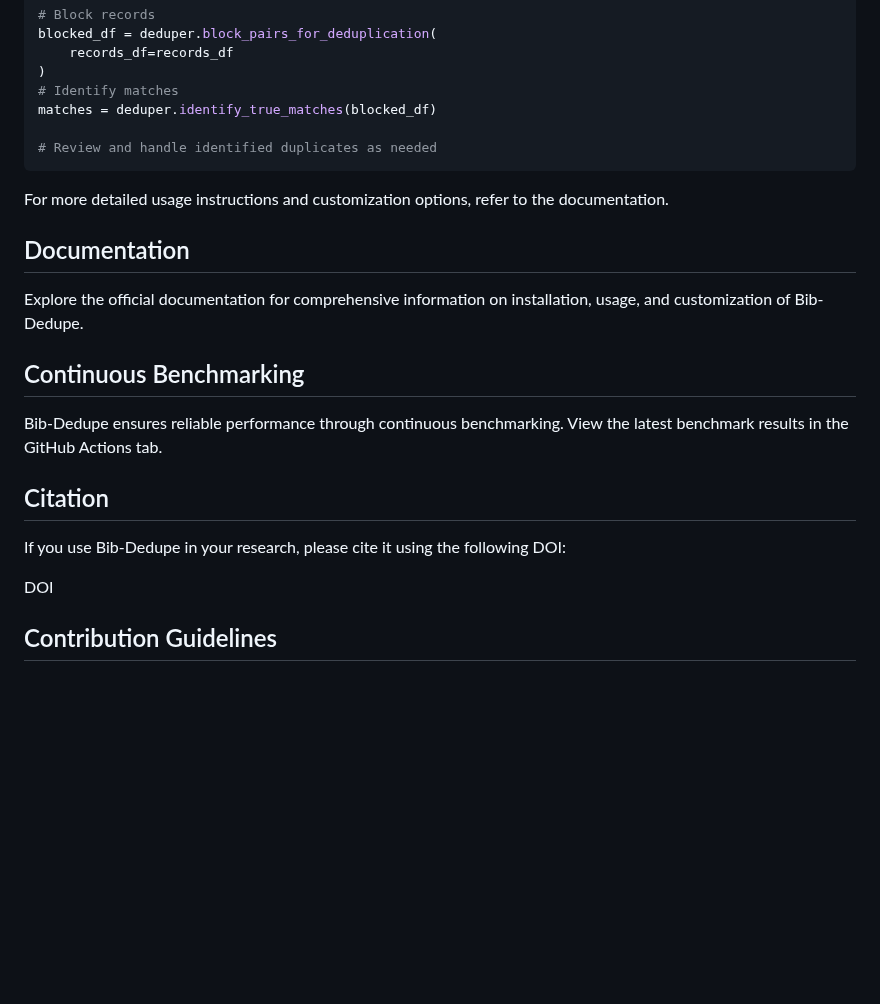
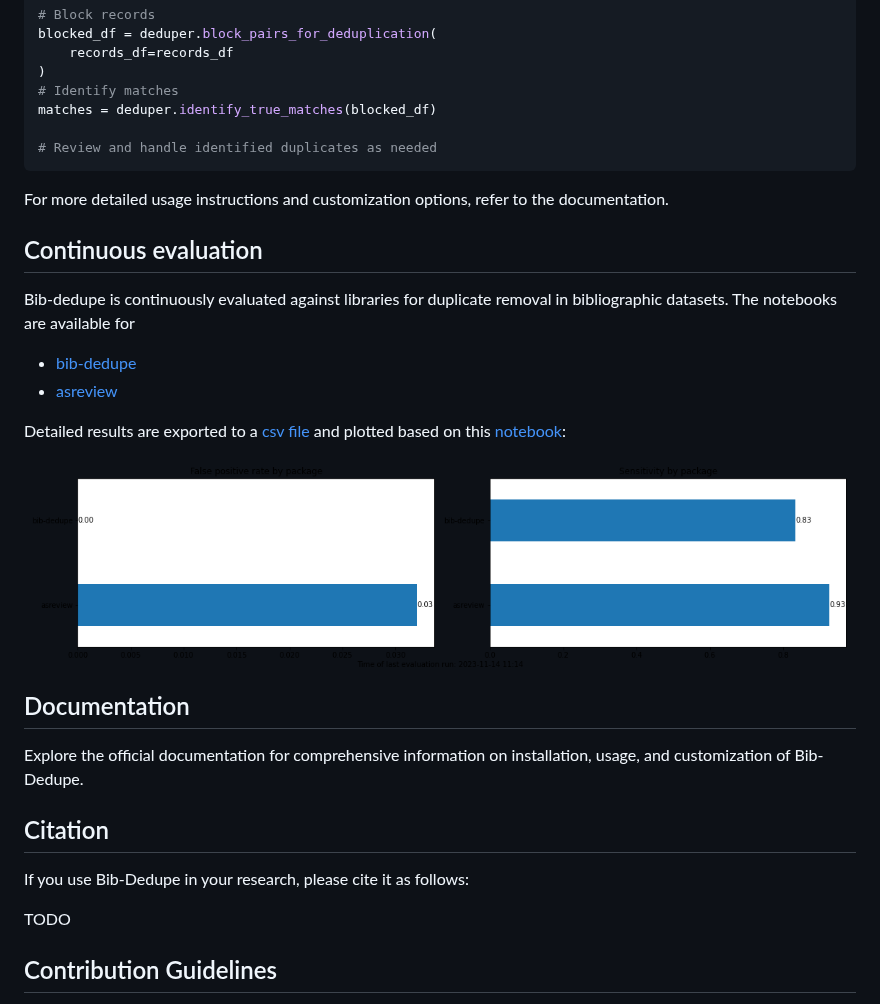
Before and after one commit to CoLRev-Environment/bib-dedupe, a Markdown page: README.md, the part around the change. Drawn GitHub-style; pictures changed too: output/evaluation.png (added); blank space fills up the shorter version.

Commit message:
include evaluation

```diff
--- a/README.md
+++ b/README.md
@@ -48,19 +48,27 @@ matches = deduper.identify_true_matches(blocked_df)
 
 For more detailed usage instructions and customization options, refer to the documentation.
 
+## Continuous evaluation
+
+Bib-dedupe is continuously evaluated against libraries for duplicate removal in bibliographic datasets.
+The notebooks are available for
+
+- [bib-dedupe](notebooks/bib-dedupe.ipynb)
+- [asreview](notebooks/asreview.ipynb)
+
+Detailed results are exported to a [csv file](output/evaluation.csv) and plotted based on this [notebook](notebooks/comparison.ipynb):
+
+![Evaluation](output/evaluation.png)
+
 ## Documentation
 
 Explore the official documentation for comprehensive information on installation, usage, and customization of Bib-Dedupe.
 
-## Continuous Benchmarking
-
-Bib-Dedupe ensures reliable performance through continuous benchmarking. View the latest benchmark results in the GitHub Actions tab.
-
 ## Citation
 
-If you use Bib-Dedupe in your research, please cite it using the following DOI:
+If you use Bib-Dedupe in your research, please cite it as follows:
 
-DOI
+TODO
 
 ## Contribution Guidelines
 
```
Also changed, not shown: 4 other files.
